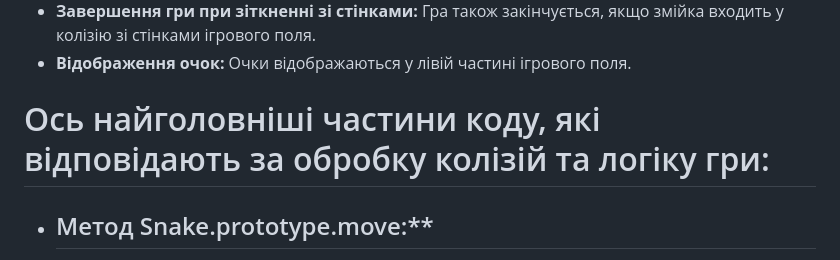
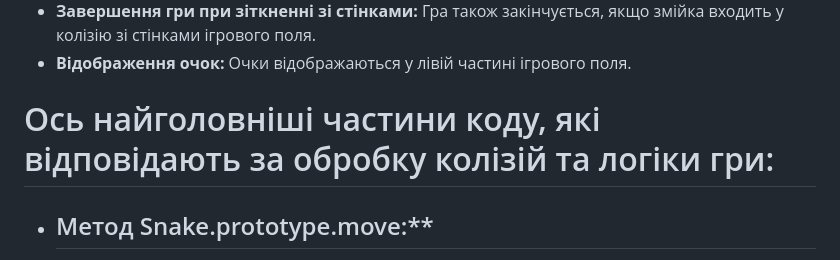
Before and after one commit to Korneliia08/Classic-Snake-Game, a Markdown page: README.md, the part around one of its changes. Rendered like a GitHub page.

```diff
--- a/README.md
+++ b/README.md
@@ -12,7 +12,7 @@
 * **Завершення гри при зіткненні зі стінками:** Гра також закінчується, якщо змійка входить у колізію зі стінками ігрового поля.
 * **Відображення очок:** Очки відображаються у лівій частині ігрового поля.
 
-# Ось найголовніші частини коду, які відповідають за обробку колізій та логіку гри:
+# Ось найголовніші частини коду, які відповідають за обробку колізій та логіки гри:
 * ## Метод Snake.prototype.move:**
 
 ![move](https://github.com/Korneliia08/Classic-Snake-Game/blob/master/assets/imagesOfCode/snakeMove.png)
```
Also changed, not shown: other parts of README.md (+1 -1 lines).
